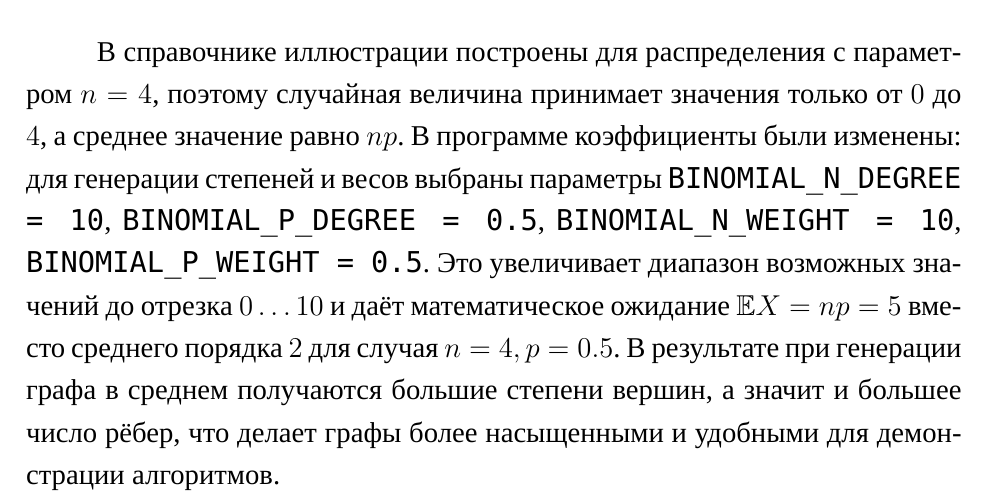
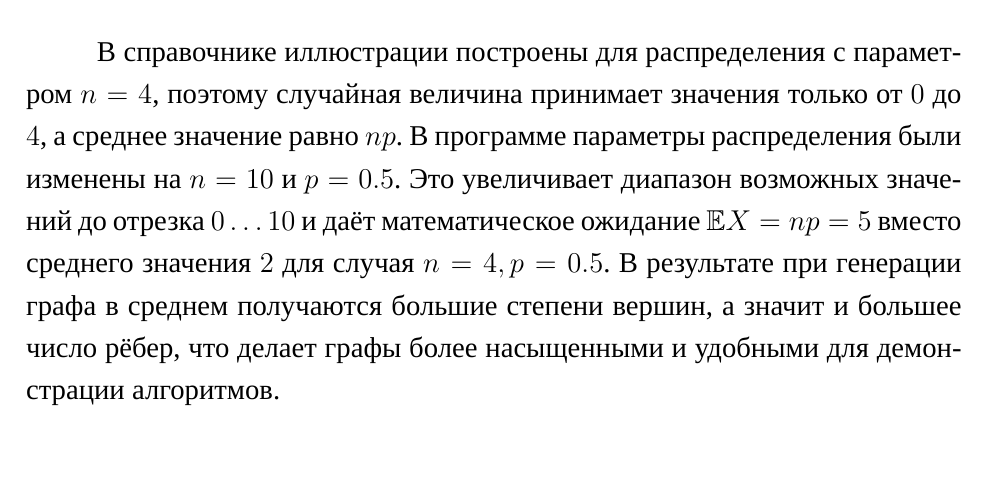
Before and after one commit to dzh-a-v/mcs-sem4-tgraph, a LaTeX document (labs/report/report.tex): part of page 11 of 48, cut so that both start at the same text, the shorter picture padded with empty space. Compiled offline with XeLaTeX; a missing font is replaced by an installed copy or a similar font.

Commit message:
fix: removed program names of coefficents

```diff
--- a/labs/report/report.tex
+++ b/labs/report/report.tex
@@ -299,7 +299,7 @@ Ex=\frac{1-6pq}{npq}.
 \label{fig:binom-program-simulated}
 \end{figure}
 
-В справочнике иллюстрации построены для распределения с параметром \(n=4\), поэтому случайная величина принимает значения только от \(0\) до \(4\), а среднее значение равно \(np\). В программе коэффициенты были изменены: для генерации степеней и весов выбраны параметры \code{BINOMIAL\_N\_DEGREE = 10}, \code{BINOMIAL\_P\_DEGREE = 0.5}, \code{BINOMIAL\_N\_WEIGHT = 10}, \code{BINOMIAL\_P\_WEIGHT = 0.5}. Это увеличивает диапазон возможных значений до отрезка \(0 \dots 10\) и даёт математическое ожидание \(\mathbb{E}X = np = 5\) вместо среднего порядка \(2\) для случая \(n=4, p=0.5\). В результате при генерации графа в среднем получаются большие степени вершин, а значит и большее число рёбер, что делает графы более насыщенными и удобными для демонстрации алгоритмов.
+В справочнике иллюстрации построены для распределения с параметром \(n=4\), поэтому случайная величина принимает значения только от \(0\) до \(4\), а среднее значение равно \(np\). В программе параметры распределения были изменены на \(n=10\) и \(p=0.5\). Это увеличивает диапазон возможных значений до отрезка \(0 \dots 10\) и даёт математическое ожидание \(\mathbb{E}X = np = 5\) вместо среднего значения \(2\) для случая \(n=4, p=0.5\). В результате при генерации графа в среднем получаются большие степени вершин, а значит и большее число рёбер, что делает графы более насыщенными и удобными для демонстрации алгоритмов.
 
 В программе генерация биномиальной случайной величины выполняется стандартным имитационным способом для дискретных распределений. Сначала вычисляется вероятность первого значения
 \[
```
